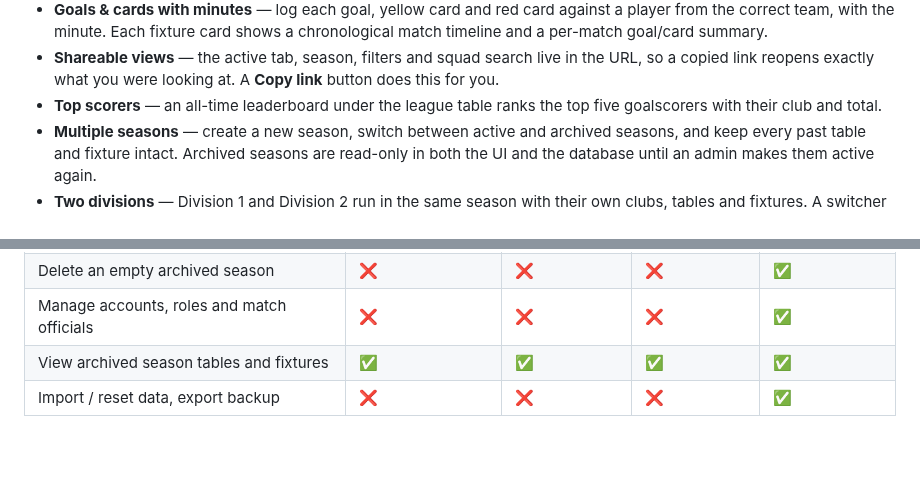
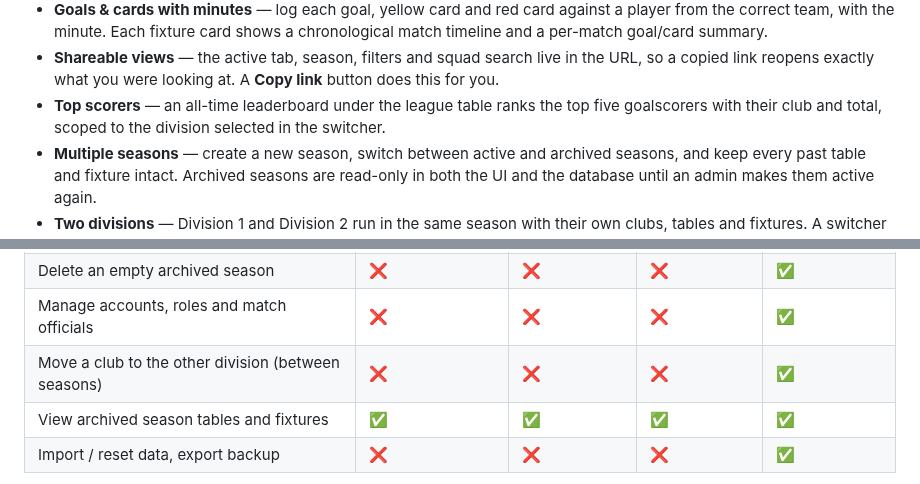
Before and after one commit to Boulakdane/football-division-manager, a Markdown page: README.md, 2 parts joined by grey strips. GitHub-like rendering; blank space fills up the shorter version.

Commit message:
docs: scope the top-scorer note and document the division move permission (#20)
Docs-only follow-up to #18: division-scoped top-scorer wording and the admin-only division move row in the permissions table.

Co-Authored-By: opencode (DeepSeek V4.1 Flash Free)

```diff
--- a/README.md
+++ b/README.md
@@ -18,7 +18,7 @@ accounts live in a free [Supabase](https://supabase.com) project.
   so a copied link reopens exactly what you were looking at. A **Copy link** button does
   this for you.
 - **Top scorers** — an all-time leaderboard under the league table ranks the top five
-  goalscorers with their club and total.
+  goalscorers with their club and total, scoped to the division selected in the switcher.
 - **Multiple seasons** — create a new season, switch between active and archived
   seasons, and keep every past table and fixture intact. Archived seasons are
   read-only in both the UI and the database until an admin makes them active again.
@@ -458,6 +458,7 @@ Logging into the dev admin does not log you into production.
 | Create seasons / switch the active season | ❌ | ❌ | ❌ | ✅ |
 | Delete an empty archived season | ❌ | ❌ | ❌ | ✅ |
 | Manage accounts, roles and match officials | ❌ | ❌ | ❌ | ✅ |
+| Move a club to the other division (between seasons) | ❌ | ❌ | ❌ | ✅ |
 | View archived season tables and fixtures | ✅ | ✅ | ✅ | ✅ |
 | Import / reset data, export backup | ❌ | ❌ | ❌ | ✅ |
 
```
